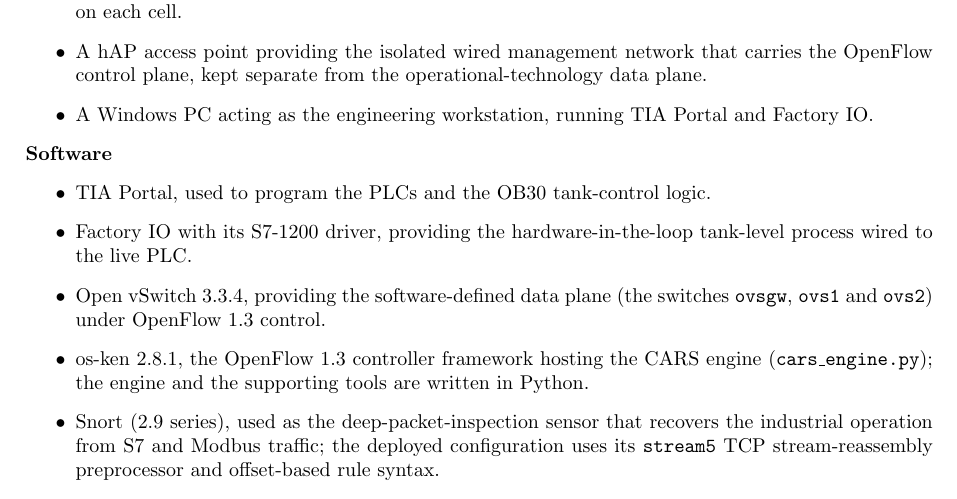
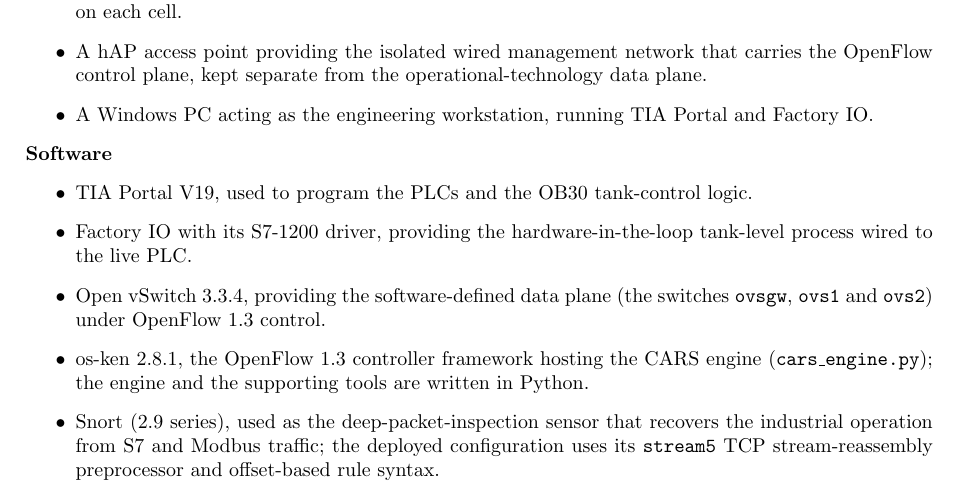
Before and after one commit to Amitdeb00731/A-Criticality--and-Operation-Aware-Response-Framework-CARS, a LaTeX thesis (report/main.tex, which reads report/supporting-technologies.tex): part of page 12 of 95, cut so that both start at the same text. Compiled offline with pdfLaTeX.

Commit message:
supporting-technologies: pin TIA Portal version to V19

```diff
--- a/report/supporting-technologies.tex
+++ b/report/supporting-technologies.tex
@@ -14,7 +14,7 @@
 
 \noindent\textbf{Software}
 \begin{itemize}
-\item TIA Portal, used to program the PLCs and the OB30 tank-control logic.
+\item TIA Portal V19, used to program the PLCs and the OB30 tank-control logic.
 \item Factory IO with its S7-1200 driver, providing the hardware-in-the-loop tank-level process wired to the live PLC.
 \item Open vSwitch 3.3.4, providing the software-defined data plane (the switches \texttt{ovsgw}, \texttt{ovs1} and \texttt{ovs2}) under OpenFlow~1.3 control.
 \item os-ken 2.8.1, the OpenFlow~1.3 controller framework hosting the CARS engine (\texttt{cars\_engine.py}); the engine and the supporting tools are written in Python.
```
